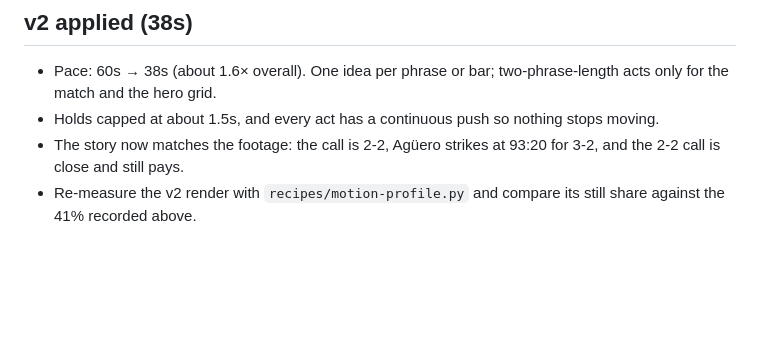
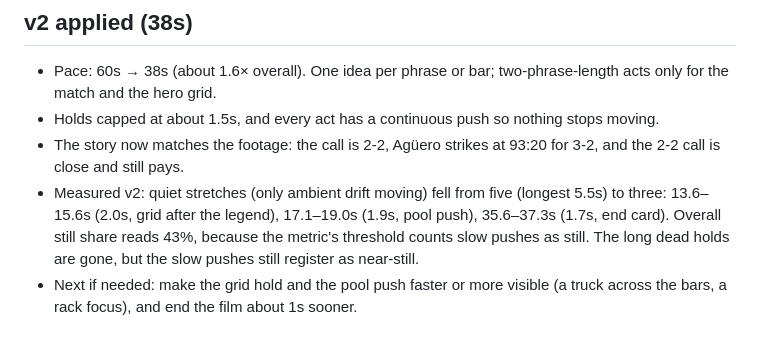
Before and after one commit to NECOKIZZ/motion-design, a Markdown page: build/kickoff-cash/NOTES.md, the part around the change. Drawn GitHub-style; blank space fills up the shorter version.

Commit message:
kickoff.cash: record v2 pacing measurements
Co-Authored-By: Claude Opus 5.5 <noreply@anthropic.com>
Claude-Session: https://claude.ai/code/session_011FY24AAt15WUHMCUBY8Wbu

```diff
--- a/build/kickoff-cash/NOTES.md
+++ b/build/kickoff-cash/NOTES.md
@@ -49,4 +49,5 @@ Pending: compare against the reference video the user mentioned (not yet receive
 - Pace: 60s → 38s (about 1.6× overall). One idea per phrase or bar; two-phrase-length acts only for the match and the hero grid.
 - Holds capped at about 1.5s, and every act has a continuous push so nothing stops moving.
 - The story now matches the footage: the call is 2-2, Agüero strikes at 93:20 for 3-2, and the 2-2 call is close and still pays.
-- Re-measure the v2 render with `recipes/motion-profile.py` and compare its still share against the 41% recorded above.
+- Measured v2: quiet stretches (only ambient drift moving) fell from five (longest 5.5s) to three: 13.6–15.6s (2.0s, grid after the legend), 17.1–19.0s (1.9s, pool push), 35.6–37.3s (1.7s, end card). Overall still share reads 43%, because the metric's threshold counts slow pushes as still. The long dead holds are gone, but the slow pushes still register as near-still.
+- Next if needed: make the grid hold and the pool push faster or more visible (a truck across the bars, a rack focus), and end the film about 1s sooner.
```
